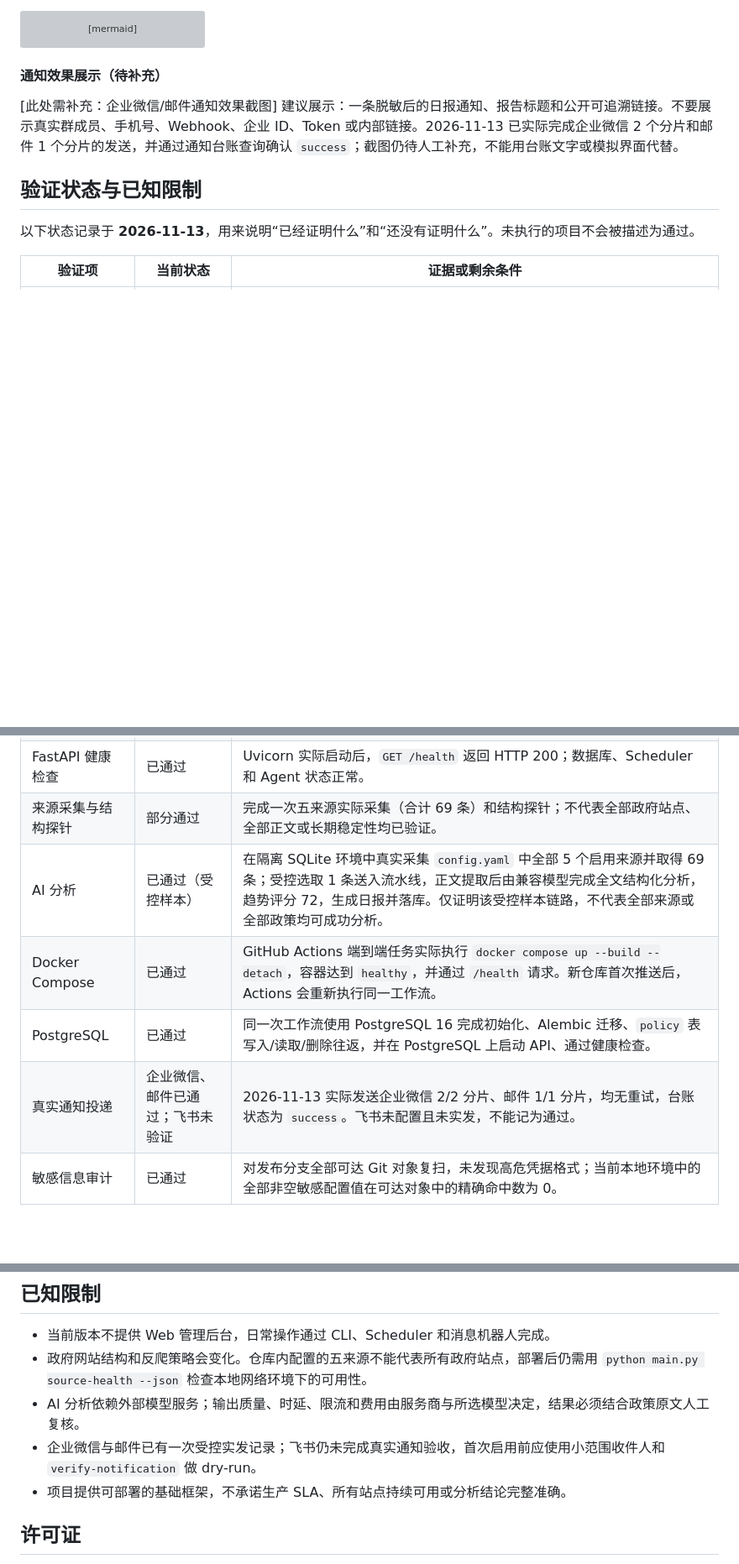
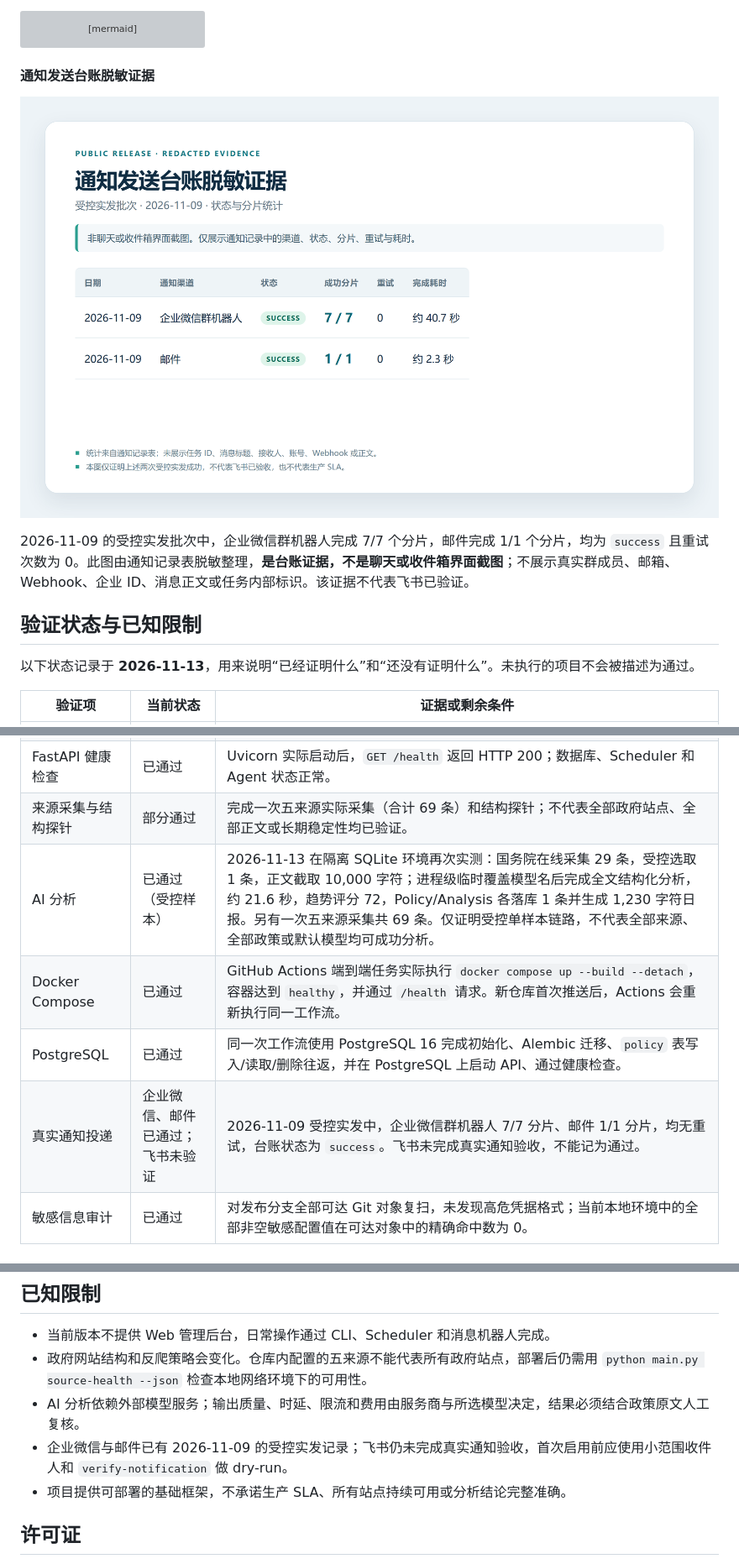
Before and after one commit to koiXiaoze/policy-ai-public, a Markdown page: README.md, 3 parts joined by grey strips. Shown at 84% size. Drawn GitHub-style; pictures changed too: docs/assets/notification-ledger.png (added); blank space fills up the shorter version; grey boxes are pictures that could not be loaded.

Commit message:
docs: align validation evidence with recorded results

````diff
--- a/README.md
+++ b/README.md
@@ -86,10 +86,11 @@ flowchart TD
     I --> K[通知状态记录]
 ```
 
-#### 通知效果展示（待补充）
+#### 通知发送台账脱敏证据
 
-[此处需补充：企业微信/邮件通知效果截图]
-建议展示：一条脱敏后的日报通知、报告标题和公开可追溯链接。不要展示真实群成员、手机号、Webhook、企业 ID、Token 或内部链接。2026-11-13 已实际完成企业微信 2 个分片和邮件 1 个分片的发送，并通过通知台账查询确认 `success`；截图仍待人工补充，不能用台账文字或模拟界面代替。
+![通知发送台账脱敏证据：企业微信 7/7、邮件 1/1，状态均为 success](docs/assets/notification-ledger.png)
+
+2026-11-09 的受控实发批次中，企业微信群机器人完成 7/7 个分片，邮件完成 1/1 个分片，均为 `success` 且重试次数为 0。此图由通知记录表脱敏整理，**是台账证据，不是聊天或收件箱界面截图**；不展示真实群成员、邮箱、Webhook、企业 ID、消息正文或任务内部标识。该证据不代表飞书已验证。
 
 ## 验证状态与已知限制
 
@@ -101,10 +102,10 @@ flowchart TD
 | SQLite 初始化与迁移 | 已通过 | 使用隔离 SQLite 执行 `python main.py init`，Alembic 版本为 `91a4d2f7c8b0 (head)`。 |
 | FastAPI 健康检查 | 已通过 | Uvicorn 实际启动后，`GET /health` 返回 HTTP 200；数据库、Scheduler 和 Agent 状态正常。 |
 | 来源采集与结构探针 | 部分通过 | 完成一次五来源实际采集（合计 69 条）和结构探针；不代表全部政府站点、全部正文或长期稳定性均已验证。 |
-| AI 分析 | 已通过（受控样本） | 在隔离 SQLite 环境中真实采集 `config.yaml` 中全部 5 个启用来源并取得 69 条；受控选取 1 条送入流水线，正文提取后由兼容模型完成全文结构化分析，趋势评分 72，生成日报并落库。仅证明该受控样本链路，不代表全部来源或全部政策均可成功分析。 |
+| AI 分析 | 已通过（受控样本） | 2026-11-13 在隔离 SQLite 环境再次实测：国务院在线采集 29 条，受控选取 1 条，正文截取 10,000 字符；进程级临时覆盖模型名后完成全文结构化分析，约 21.6 秒，趋势评分 72，Policy/Analysis 各落库 1 条并生成 1,230 字符日报。另有一次五来源采集共 69 条。仅证明受控单样本链路，不代表全部来源、全部政策或默认模型均可成功分析。 |
 | Docker Compose | 已通过 | GitHub Actions 端到端任务实际执行 `docker compose up --build --detach`，容器达到 `healthy`，并通过 `/health` 请求。新仓库首次推送后，Actions 会重新执行同一工作流。 |
 | PostgreSQL | 已通过 | 同一次工作流使用 PostgreSQL 16 完成初始化、Alembic 迁移、`policy` 表写入/读取/删除往返，并在 PostgreSQL 上启动 API、通过健康检查。 |
-| 真实通知投递 | 企业微信、邮件已通过；飞书未验证 | 2026-11-13 实际发送企业微信 2/2 分片、邮件 1/1 分片，均无重试，台账状态为 `success`。飞书未配置且未实发，不能记为通过。 |
+| 真实通知投递 | 企业微信、邮件已通过；飞书未验证 | 2026-11-09 受控实发中，企业微信群机器人 7/7 分片、邮件 1/1 分片，均无重试，台账状态为 `success`。飞书未完成真实通知验收，不能记为通过。 |
 | 敏感信息审计 | 已通过 | 对发布分支全部可达 Git 对象复扫，未发现高危凭据格式；当前本地环境中的全部非空敏感配置值在可达对象中的精确命中数为 0。 |
 
 ## 不使用 Web 管理后台
@@ -434,7 +435,7 @@ docker compose down
 - 当前版本不提供 Web 管理后台，日常操作通过 CLI、Scheduler 和消息机器人完成。
 - 政府网站结构和反爬策略会变化。仓库内配置的五来源不能代表所有政府站点，部署后仍需用 `python main.py source-health --json` 检查本地网络环境下的可用性。
 - AI 分析依赖外部模型服务；输出质量、时延、限流和费用由服务商与所选模型决定，结果必须结合政策原文人工复核。
-- 企业微信与邮件已有一次受控实发记录；飞书仍未完成真实通知验收，首次启用前应使用小范围收件人和 `verify-notification` 做 dry-run。
+- 企业微信与邮件已有 2026-11-09 的受控实发记录；飞书仍未完成真实通知验收，首次启用前应使用小范围收件人和 `verify-notification` 做 dry-run。
 - 项目提供可部署的基础框架，不承诺生产 SLA、所有站点持续可用或分析结论完整准确。
 
 ## 许可证
````
Also changed, not shown: other parts of README.md (+1 -1 lines).
